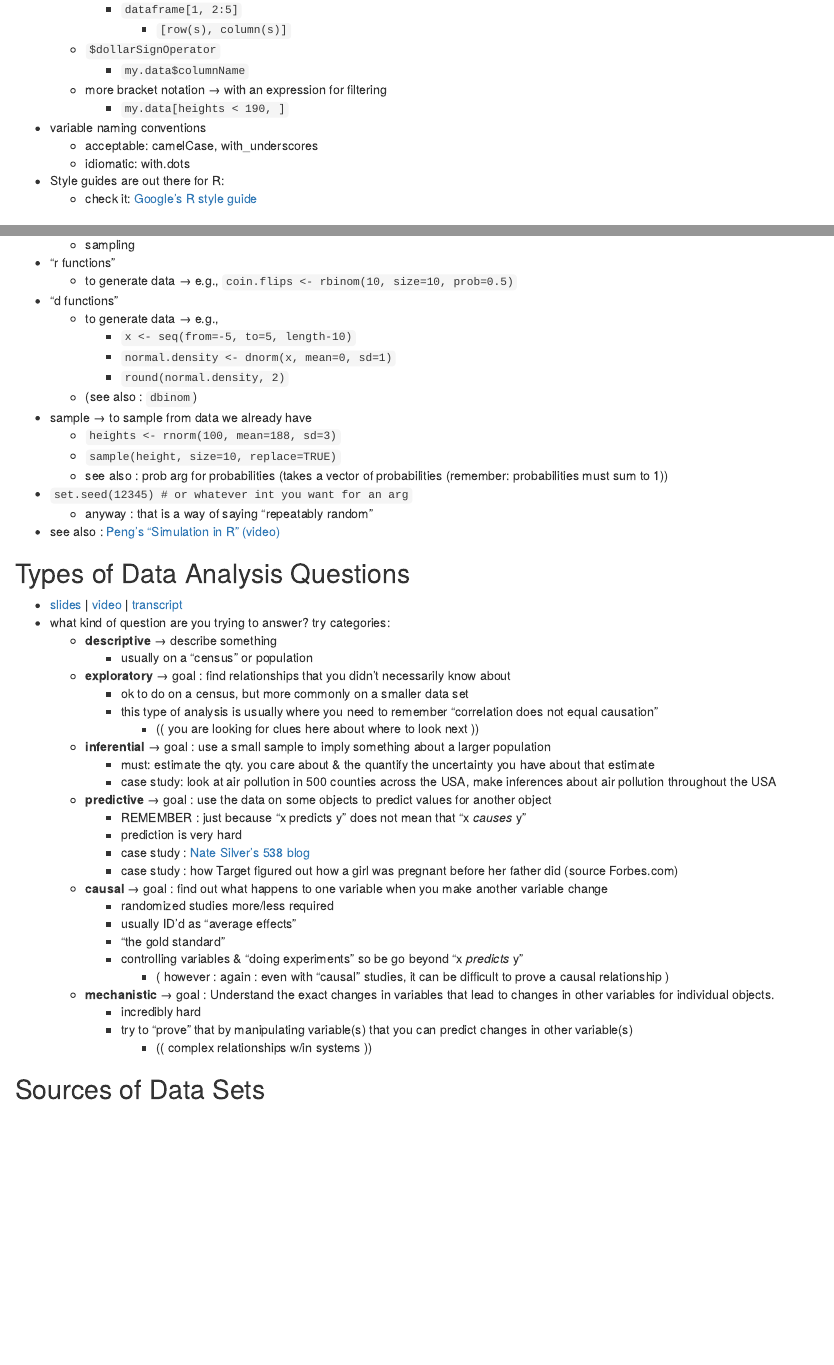
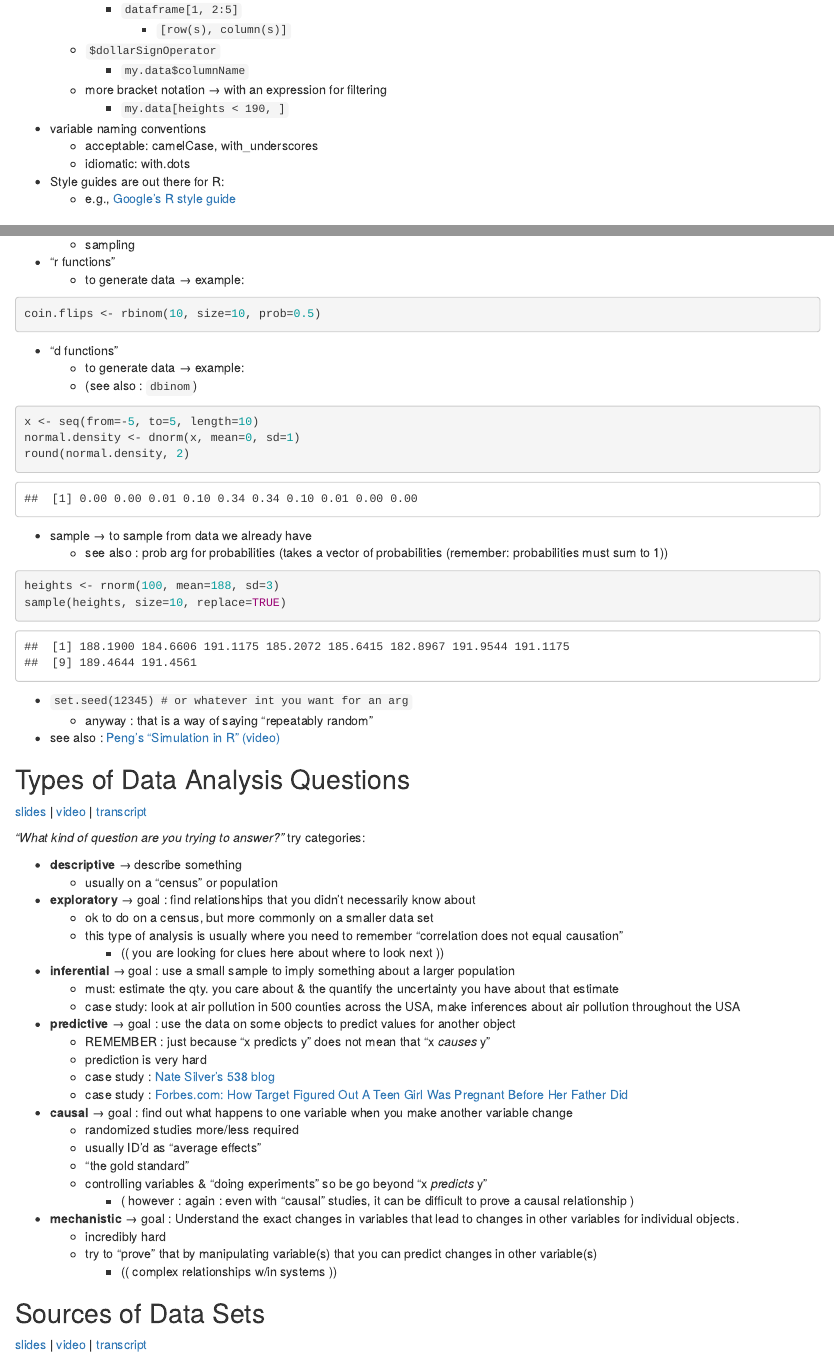
Before and after one commit to bigdataease/coursera-data-analysis, an R Markdown document (lectures/week1-lectures.Rmd): the page in a window 1100 px wide, from 3030 px down before the commit and from 3080 px down after it, so that both start at the same text, and a second part further down, joined at a grey line. Rendered offline with R 4.5, knitr and Pandoc, with nearby package versions; code that draws random numbers runs with fixed seeds of ours.

Commit message:
Week 1 Lectures: re-reviewed, revised

````diff
--- a/lectures/week1-lectures.Rmd
+++ b/lectures/week1-lectures.Rmd
@@ -162,7 +167,7 @@
   * acceptable: camelCase, with_underscores
   * idiomatic: with.dots
 * Style guides are out there for R:
-  * check it: [Google's R style guide](http://google-styleguide.googlecode.com/svn/trunk/google-r-style.html)
+  * e.g., [Google's R style guide](http://google-styleguide.googlecode.com/svn/trunk/google-r-style.html)
 
 ## Simulation Basics
 
@@ -179,50 +185,62 @@
   * sampling
 * "r functions"
-  * to generate data → e.g., `coin.flips <- rbinom(10, size=10, prob=0.5)`
+  * to generate data → example:
+```{r}
+coin.flips <- rbinom(10, size=10, prob=0.5)
+```
 * "d functions"
-  * to generate data → e.g.,
-    * `x <- seq(from=-5, to=5, length-10)`
-    * `normal.density <- dnorm(x, mean=0, sd=1)`
-    * `round(normal.density, 2)`
+  * to generate data → example:
   * (see also : `dbinom`)
+```{r}
+x <- seq(from=-5, to=5, length=10)
+normal.density <- dnorm(x, mean=0, sd=1)
+round(normal.density, 2)
+```
 * sample → to sample from data we already have
-  * `heights <- rnorm(100, mean=188, sd=3)`
-  * `sample(height, size=10, replace=TRUE)`
   * see also : prob arg for probabilities (takes a vector of probabilities (remember: probabilities must sum to 1))
+```{r}
+heights <- rnorm(100, mean=188, sd=3)
+sample(heights, size=10, replace=TRUE)
+```
 * `set.seed(12345) # or whatever int you want for an arg`
   * anyway : that is a way of saying "repeatably random"
 * see also : [Peng's "Simulation in R" (video)](http://www.youtube.com/watch?v=tvv4IA8PEzw)
 
 ## Types of Data Analysis Questions
 
-* [slides](https://dl.dropbox.com/u/7710864/007typesOfQuestions/index.html) |
-  [video](https://class.coursera.org/dataanalysis-001/lecture/download.mp4?lecture_id=55) |
-  [transcript](https://class.coursera.org/dataanalysis-001/lecture/subtitles?q=55_en&format=txt)
-* what kind of question are you trying to answer? try categories:
-  * **descriptive** → describe something
-    * usually on a "census" or population
-  * **exploratory** → goal : find relationships that you didn't necessarily know about
-    * ok to do on a census, but more commonly on a smaller data set
-    * this type of analysis is usually where you need to remember "correlation does not equal causation"
-      * (( you are looking for clues here about where to look next ))
-  * **inferential** → goal : use a small sample to imply something about a larger population
-    * must: estimate the qty. you care about & the quantify the uncertainty you have about that estimate
-    * case study: look at air pollution in 500 counties across the USA, make inferences about air pollution throughout the USA
-  * **predictive** → goal : use the data on some objects to predict values for another object
-    * REMEMBER : just because "x predicts y" does not mean that "x _causes_ y"
-    * prediction is very hard
-    * case study : [Nate Silver's 538 blog](http://fivethirtyeight.blogs.nytimes.com/)
-    * case study : how Target figured out how a girl was pregnant before her father did (source Forbes.com)
-  * **causal** → goal : find out what happens to one variable when you make another variable change
-    * randomized studies more/less required
-    * usually ID'd as "average effects"
-    * "the gold standard"
-    * controlling variables & "doing experiments" so be go beyond "x _predicts_ y"
-      * ( however : again : even with "causal" studies, it can be difficult to prove a causal relationship )
-  * **mechanistic** → goal : Understand the exact changes in variables that lead to changes in other variables for individual objects.
-    * incredibly hard
-    * try to "prove" that by manipulating variable(s) that you can predict changes in other variable(s)
-      * (( complex relationships w/in systems ))
+[slides](https://dl.dropbox.com/u/7710864/007typesOfQuestions/index.html) |
+[video](https://class.coursera.org/dataanalysis-001/lecture/download.mp4?lecture_id=55) |
+[transcript](https://class.coursera.org/dataanalysis-001/lecture/subtitles?q=55_en&format=txt)
+
+_"What kind of question are you trying to answer?"_ try categories:
+
+* **descriptive** → describe something
+  * usually on a "census" or population
+* **exploratory** → goal : find relationships that you didn't necessarily know about
+  * ok to do on a census, but more commonly on a smaller data set
+  * this type of analysis is usually where you need to remember "correlation does not equal causation"
+    * (( you are looking for clues here about where to look next ))
+* **inferential** → goal : use a small sample to imply something about a larger population
+  * must: estimate the qty. you care about & the quantify the uncertainty you have about that estimate
+  * case study: look at air pollution in 500 counties across the USA, make inferences about air pollution throughout the USA
+* **predictive** → goal : use the data on some objects to predict values for another object
+  * REMEMBER : just because "x predicts y" does not mean that "x _causes_ y"
+  * prediction is very hard
+  * case study : [Nate Silver's 538 blog](http://fivethirtyeight.blogs.nytimes.com/)
+  * case study : [Forbes.com: How Target Figured Out A Teen Girl Was Pregnant Before Her Father Did](http://www.forbes.com/sites/kashmirhill/2012/02/16/how-target-figured-out-a-teen-girl-was-pregnant-before-her-father-did/)
+* **causal** → goal : find out what happens to one variable when you make another variable change
+  * randomized studies more/less required
+  * usually ID'd as "average effects"
+  * "the gold standard"
+  * controlling variables & "doing experiments" so be go beyond "x _predicts_ y"
+    * ( however : again : even with "causal" studies, it can be difficult to prove a causal relationship )
+* **mechanistic** → goal : Understand the exact changes in variables that lead to changes in other variables for individual objects.
+  * incredibly hard
+  * try to "prove" that by manipulating variable(s) that you can predict changes in other variable(s)
+    * (( complex relationships w/in systems ))
 
 ## Sources of Data Sets
 
+[slides](https://dl.dropbox.com/u/7710864/008sourcesOfDataSets/index.html) |
+[video](https://class.coursera.org/dataanalysis-001/lecture/download.mp4?lecture_id=57) |
+[transcript](https://class.coursera.org/dataanalysis-001/lecture/subtitles?q=57_en&format=txt)
````
Also changed, not shown: lectures/week1-lectures.Rmd (90 more changed lines).
